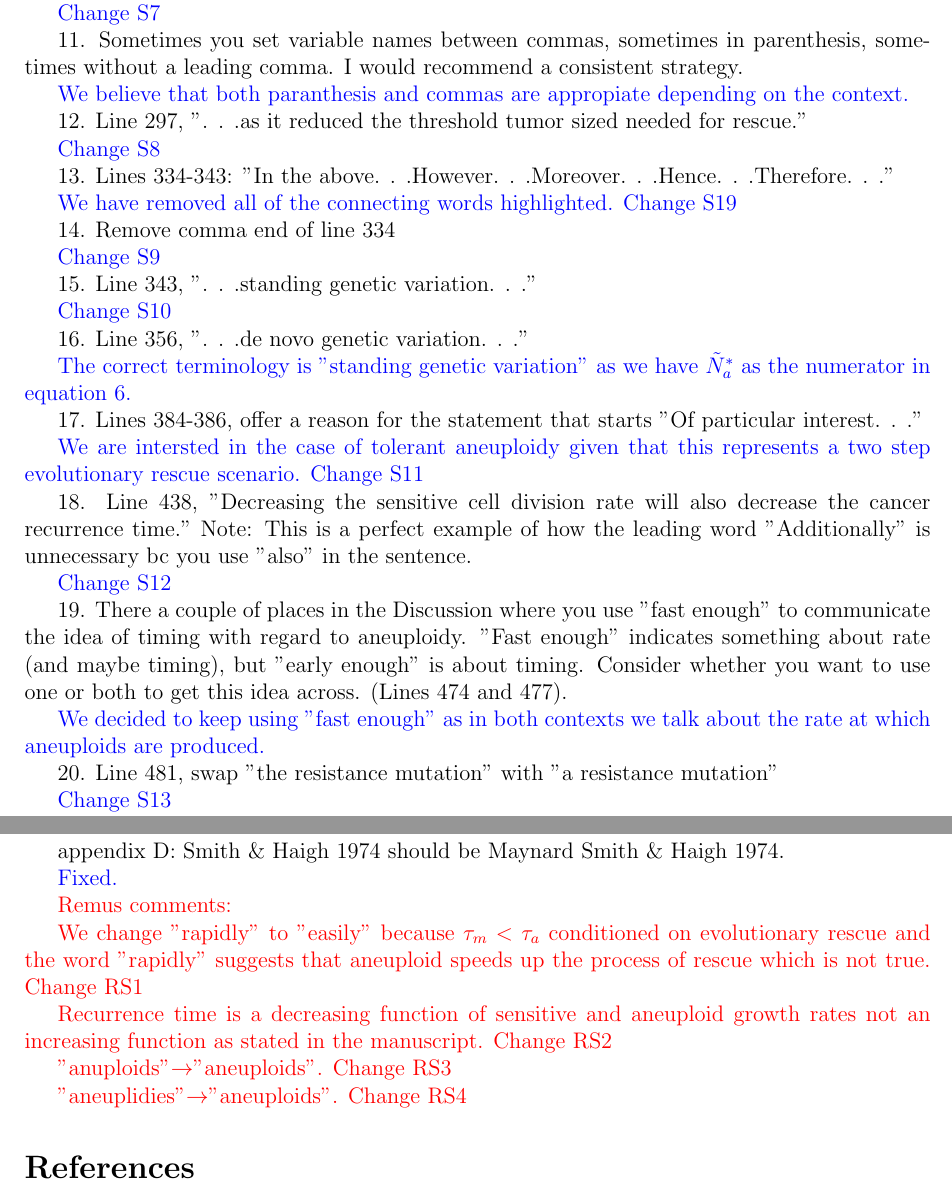
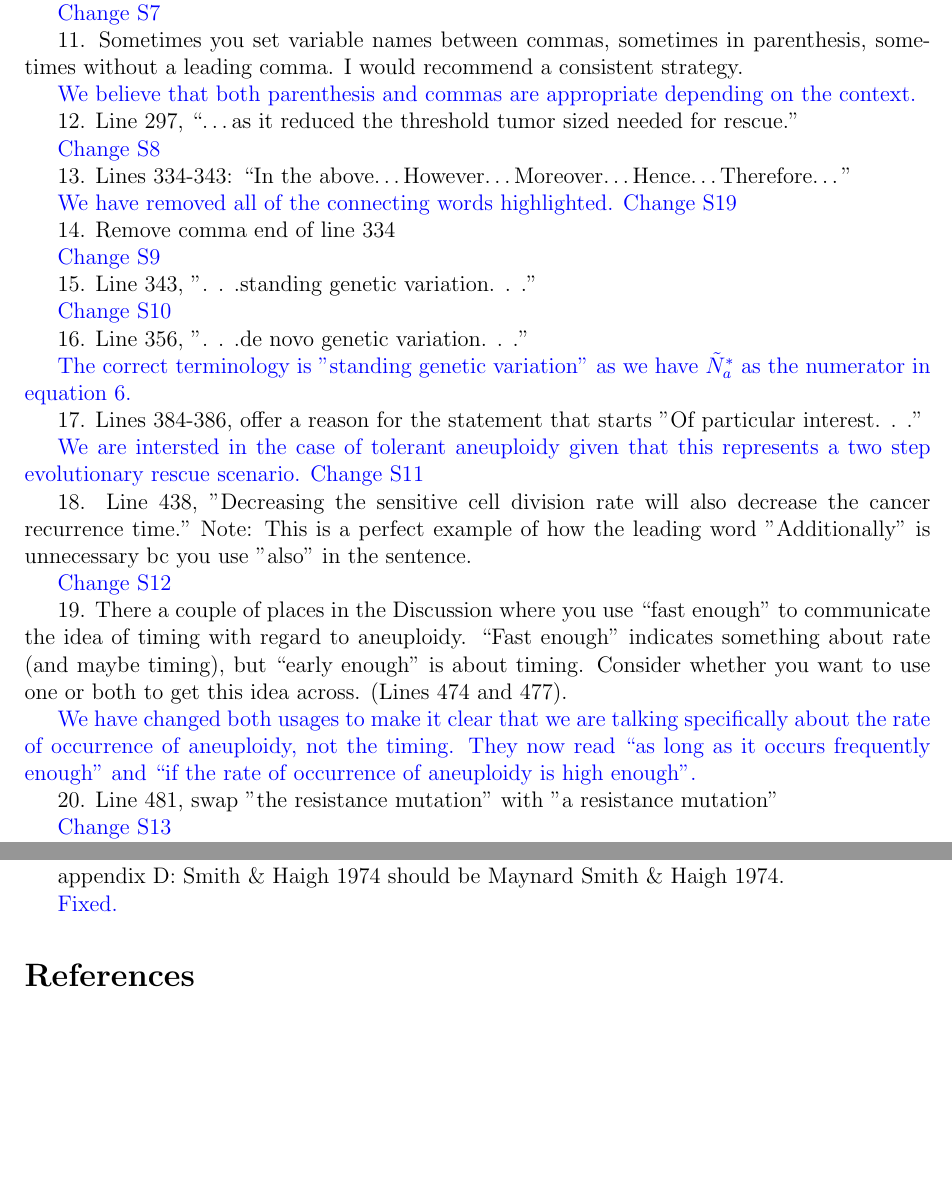
Before and after one commit to yoavram-lab/EvolutionaryRescue, a LaTeX document (ResponseLetter2.tex): two parts of pages 2 and 4 of 4, joined at a grey line, cut so that both start at the same text, the shorter picture padded with empty space. Compiled offline with pdfLaTeX.

Commit message:
edited response to reviewer 1

```diff
--- a/ResponseLetter2.tex
+++ b/ResponseLetter2.tex
@@ -74,13 +74,13 @@ Minor Edits:
 
 11. Sometimes you set variable names between commas, sometimes in parenthesis, sometimes without a leading comma. I would recommend a consistent strategy.
 
-\textcolor{blue}{We believe that both paranthesis and commas are appropiate depending on the context.}
+\textcolor{blue}{We believe that both parenthesis and commas are appropriate depending on the context.}
 
-12. Line 297, ". . .as it reduced the threshold tumor sized needed for rescue."
+12. Line 297, ``\ldots as it reduced the threshold tumor sized needed for rescue.''
 
 \textcolor{blue}{Change S8}
 
-13. Lines 334-343: "In the above. . .However. . .Moreover. . .Hence. . .Therefore. . ."
+13. Lines 334-343: ``In the above\ldots However\ldots Moreover\ldots Hence\dots Therefore\ldots ''
 
 \textcolor{blue}{We have removed all of the connecting words highlighted. Change S19}
 
@@ -104,9 +104,9 @@ Minor Edits:
 
 \textcolor{blue}{Change S12}
 
-19. There a couple of places in the Discussion where you use "fast enough" to communicate the idea of timing with regard to aneuploidy. "Fast enough" indicates something about rate (and maybe timing), but "early enough" is about timing. Consider whether you want to use one or both to get this idea across. (Lines 474 and 477).
+19. There a couple of places in the Discussion where you use ``fast enough'' to communicate the idea of timing with regard to aneuploidy. ``Fast enough'' indicates something about rate (and maybe timing), but ``early enough'' is about timing. Consider whether you want to use one or both to get this idea across. (Lines 474 and 477).
 
-\textcolor{blue}{We decided to keep using "fast enough" as in both contexts we talk about the rate at which aneuploids are produced.}
+\textcolor{blue}{We have changed both usages to make it clear that we are talking specifically about the rate of occurrence of aneuploidy, not the timing. They now read ``as long as it occurs frequently enough'' and ``if the rate of occurrence of aneuploidy is high enough''.}
 
 20. Line 481, swap "the resistance mutation" with "a resistance mutation"
 
@@ -190,18 +190,18 @@ appendix D: Smith $\&$ Haigh 1974 should be Maynard Smith $\&$ Haigh 1974.
 
 \textcolor{blue}{Fixed.}
 
-\textcolor{red}{Remus comments:}
-
-\textcolor{red}{We change "rapidly" to "easily" because $\tau_m<\tau_a$ conditioned on evolutionary rescue and the word "rapidly" suggests that aneuploid speeds up the process of rescue which is not true. Change RS1}
-
-\textcolor{red}{Recurrence time is a decreasing function of sensitive and aneuploid growth rates not an increasing function as stated in the manuscript. Change RS2}
-
-\textcolor{red}{"anuploids"$\rightarrow$"aneuploids". Change RS3}
-
-\textcolor{red}{"aneuplidies"$\rightarrow$"aneuploids". Change RS4}
-
-
-
+%\textcolor{red}{Remus comments:}
+%
+%\textcolor{red}{We change "rapidly" to "easily" because $\tau_m<\tau_a$ conditioned on evolutionary rescue and the word "rapidly" suggests that aneuploid speeds up the process of rescue which is not true. Change RS1}
+%
+%\textcolor{red}{Recurrence time is a decreasing function of sensitive and aneuploid growth rates not an increasing function as stated in the manuscript. Change RS2}
+%
+%\textcolor{red}{"anuploids"$\rightarrow$"aneuploids". Change RS3}
+%
+%\textcolor{red}{"aneuplidies"$\rightarrow$"aneuploids". Change RS4}
+%
+%
+%
 
 
 
```
Also changed, not shown: ms.tex (+3 -2 lines), ResponseLetter2.pdf, ResponseLetter2.tex (16 more changed lines).
